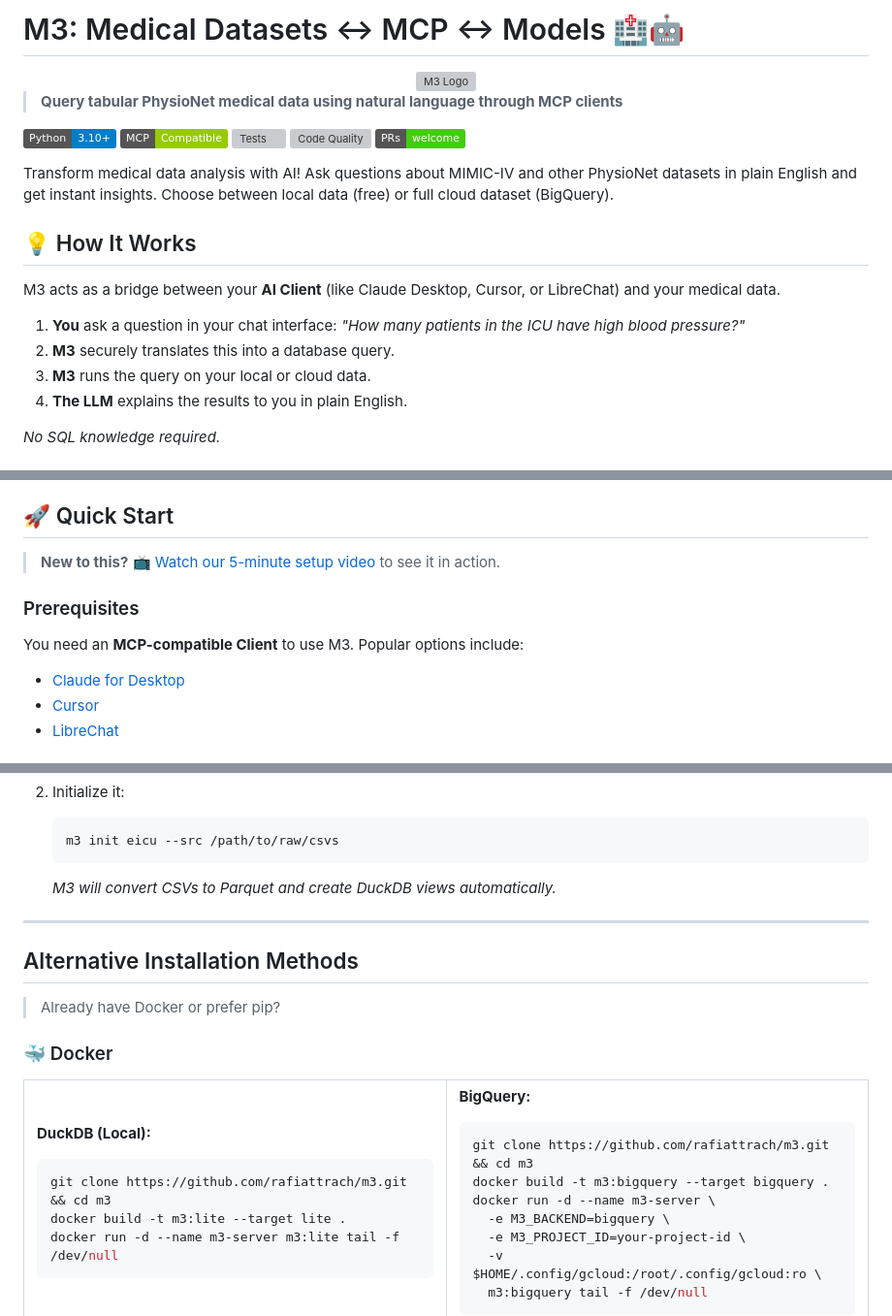
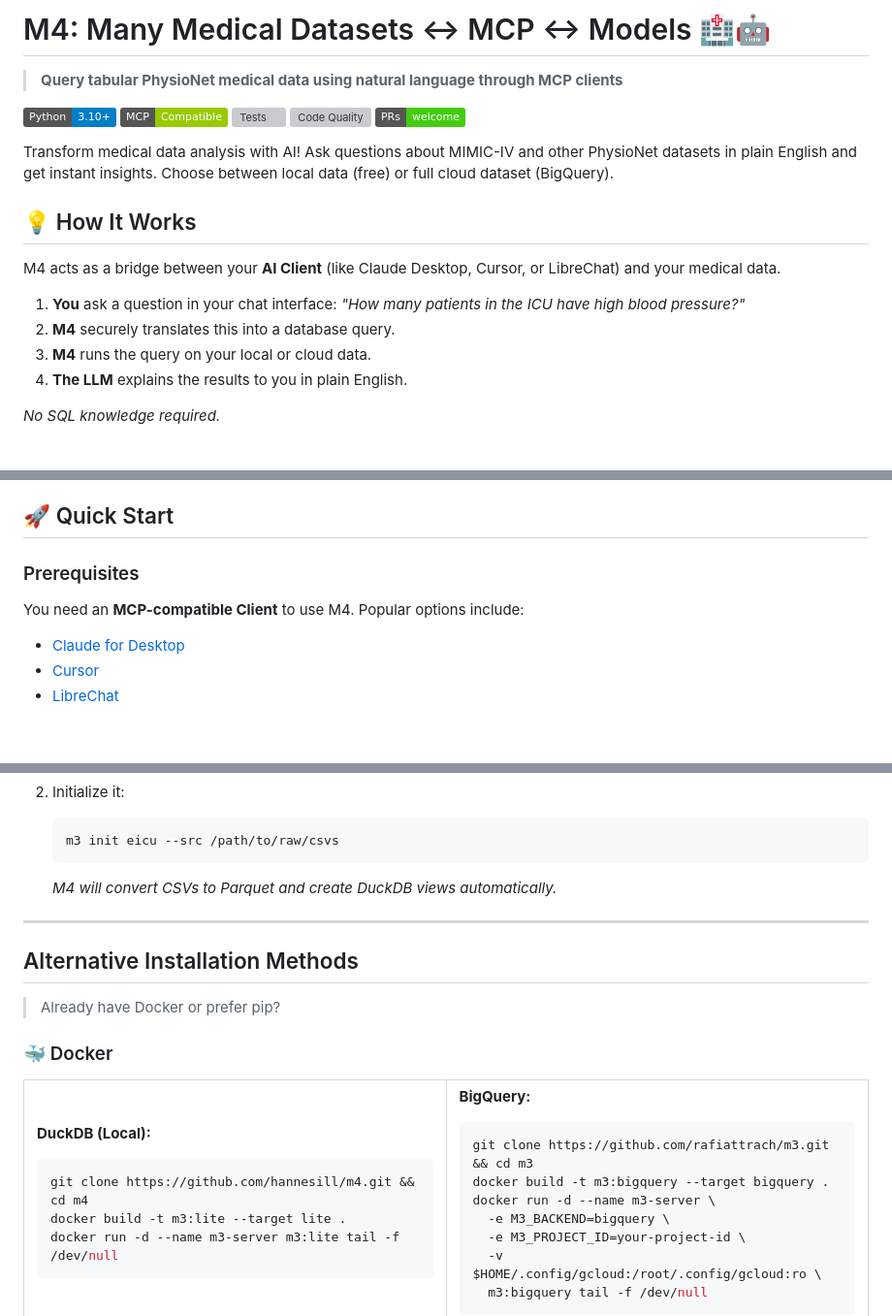
Before and after one commit to aramis00/m4, a Markdown page: README.md, 3 parts joined by grey strips. Shown: that part at 97% size. GitHub-like rendering; badges without logos; grey boxes are pictures that could not be loaded.

Commit message:
Update README.md to M4 title

````diff
--- a/README.md
+++ b/README.md
@@ -1,8 +1,4 @@
-# M3: Medical Datasets ↔ MCP ↔ Models 🏥🤖
-
-<div align="center">
-  <img src="webapp/public/m3_logo_transparent.png" alt="M3 Logo" width="300"/>
-</div>
+# M4: Many Medical Datasets ↔ MCP ↔ Models 🏥🤖
 
 > **Query tabular PhysioNet medical data using natural language through MCP clients**
 
@@ -16,11 +12,11 @@ Transform medical data analysis with AI! Ask questions about MIMIC-IV and other
 
 ## 💡 How It Works
 
-M3 acts as a bridge between your **AI Client** (like Claude Desktop, Cursor, or LibreChat) and your medical data.
+M4 acts as a bridge between your **AI Client** (like Claude Desktop, Cursor, or LibreChat) and your medical data.
 
 1.  **You** ask a question in your chat interface: *"How many patients in the ICU have high blood pressure?"*
-2.  **M3** securely translates this into a database query.
-3.  **M3** runs the query on your local or cloud data.
+2.  **M4** securely translates this into a database query.
+3.  **M4** runs the query on your local or cloud data.
 4.  **The LLM** explains the results to you in plain English.
 
 *No SQL knowledge required.*
@@ -37,10 +33,8 @@ M3 acts as a bridge between your **AI Client** (like Claude Desktop, Cursor, or
 
 ## 🚀 Quick Start
 
-> **New to this?** 📺 [Watch our 5-minute setup video](https://rafiattrach.github.io/m3/) to see it in action.
-
 ### Prerequisites
-You need an **MCP-compatible Client** to use M3. Popular options include:
+You need an **MCP-compatible Client** to use M4. Popular options include:
 - [Claude for Desktop](https://claude.ai/download)
 - [Cursor](https://cursor.com)
 - [LibreChat](https://www.librechat.ai/)
@@ -181,7 +175,7 @@ M3 is designed to be modular. You can add support for any tabular dataset on Phy
     ```bash
     m3 init eicu --src /path/to/raw/csvs
     ```
-    *M3 will convert CSVs to Parquet and create DuckDB views automatically.*
+    *M4 will convert CSVs to Parquet and create DuckDB views automatically.*
 
 ---
 
@@ -197,7 +191,7 @@ M3 is designed to be modular. You can add support for any tabular dataset on Phy
 
 **DuckDB (Local):**
 ```bash
-git clone https://github.com/rafiattrach/m3.git && cd m3
+git clone https://github.com/hannesill/m4.git && cd m4
 docker build -t m3:lite --target lite .
 docker run -d --name m3-server m3:lite tail -f /dev/null
 ```
````
Also changed, not shown: other parts of README.md (+4 -4 lines).
